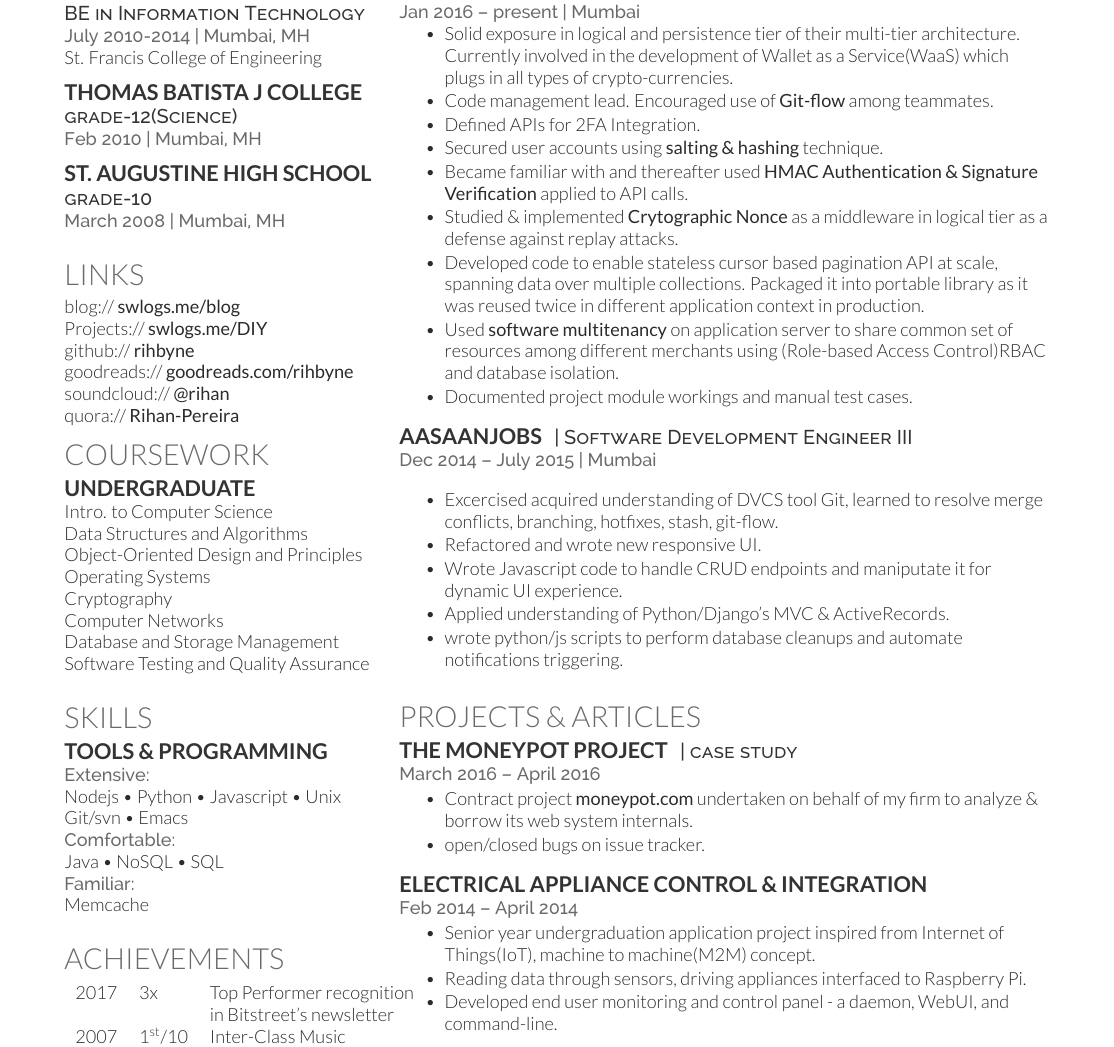
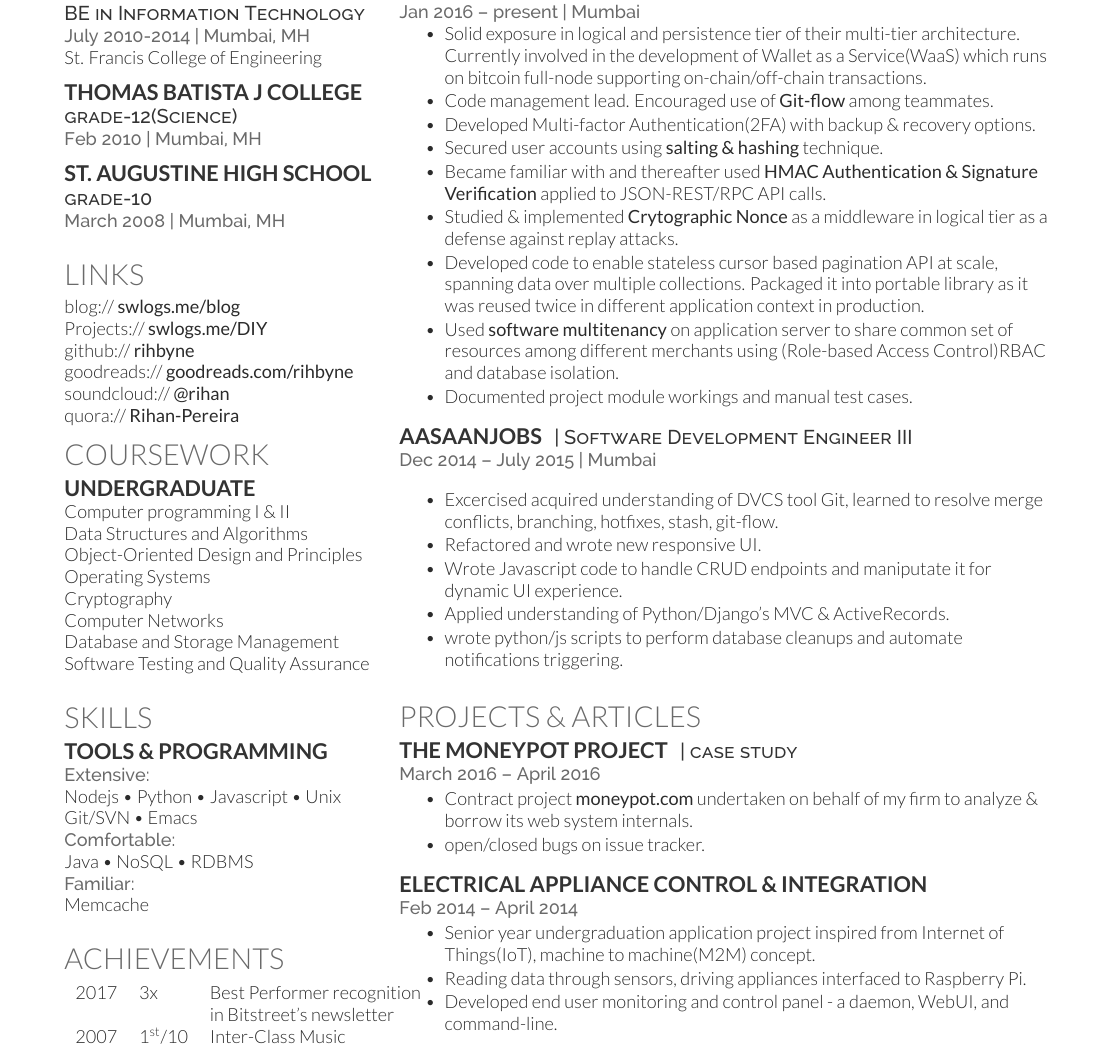
Before and after one commit to rihbyne/latex-resume, a LaTeX CV (resume.tex): part of the page, cut so that both start at the same text. Compiled offline with XeLaTeX.

Commit message:
resume update

```diff
--- a/resume.tex
+++ b/resume.tex
@@ -89,7 +89,7 @@ quora://  \href{https://www.quora.com/Rihan-Pereira}{\bf Rihan-Pereira}
 
 \section{Coursework}
 \subsection{Undergraduate}
-Intro. to Computer Science\\
+Computer programming I \& II\\
 Data Structures and Algorithms\\
 Object-Oriented Design and Principles\\
 Operating Systems\\
@@ -107,9 +107,9 @@ Software Testing and Quality Assurance
 \subsection{Tools \& Programming}
 \location{Extensive:}
 Nodejs \textbullet{} Python \textbullet{} Javascript \textbullet{} Unix \\
-Git/svn \textbullet{} Emacs \\
+Git/SVN \textbullet{} Emacs \\
 \location{Comfortable:}
-Java \textbullet{} NoSQL \textbullet{} SQL \\
+Java \textbullet{} NoSQL \textbullet{} RDBMS\\
 \location{Familiar:}
 Memcache
 \sectionsep
@@ -120,7 +120,7 @@ Memcache
 
 \section{ACHIEVEMENTS}
 \begin{tabular}{rll}
-  2017 & 3x & Top Performer recognition\\
+  2017 & 3x & Best Performer recognition\\
   & & in Bitstreet's newsletter\\
   2007 & 1\textsuperscript{st}/10 & Inter-Class Music\\
   2006 & 1\textsuperscript{st}/13 & Inter-Class Music\\
@@ -163,11 +163,11 @@ Memcache
 \begin{tightemize}
 \item  Solid exposure in logical and persistence tier of their multi-tier
   architecture. Currently involved in the development of Wallet as a Service(WaaS)
-  which plugs in all types of crypto-currencies.
+  which runs on bitcoin full-node supporting on-chain/off-chain transactions.
 \item Code management lead. Encouraged use of \textbf{Git-flow} among teammates.
-\item Defined APIs for 2FA Integration.
+\item Developed Multi-factor Authentication(2FA) with backup \& recovery options.
 \item Secured user accounts using \href{http://swlogs.me/blog/user-auth/}{\textbf{salting \& hashing}} technique.
-\item Became familiar with and thereafter used  \href{http://swlogs.me/blog/hmac-authentication/}{\textbf{HMAC Authentication \& Signature Verification}} applied to API calls.
+\item Became familiar with and thereafter used  \href{http://swlogs.me/blog/hmac-authentication/}{\textbf{HMAC Authentication \& Signature Verification}} applied to JSON-REST/RPC API calls.
 \item Studied \& implemented \href{http://swlogs.me/DIY/nonce-auth-systems/}{\textbf{Crytographic Nonce}}
   as a middleware in logical tier as a defense against replay attacks.
 \item Developed code to enable stateless cursor based pagination API at scale, spanning data over multiple
```
Also changed, not shown: resume.pdf.
